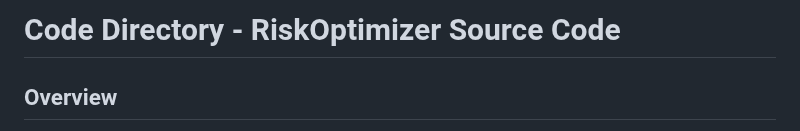
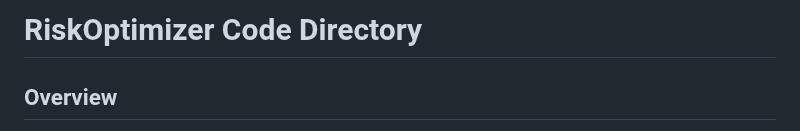
Before and after one commit to quantsingularity/RiskOptimizer, a Markdown page: code/README.md, the part around the change. Drawn GitHub-style.

```diff
--- a/code/README.md
+++ b/code/README.md
@@ -1,4 +1,4 @@
-# Code Directory - RiskOptimizer Source Code
+# RiskOptimizer Code Directory
 
 ## Overview
 
```
Also changed, not shown: infrastructure/README.md (+1 -1 lines).
